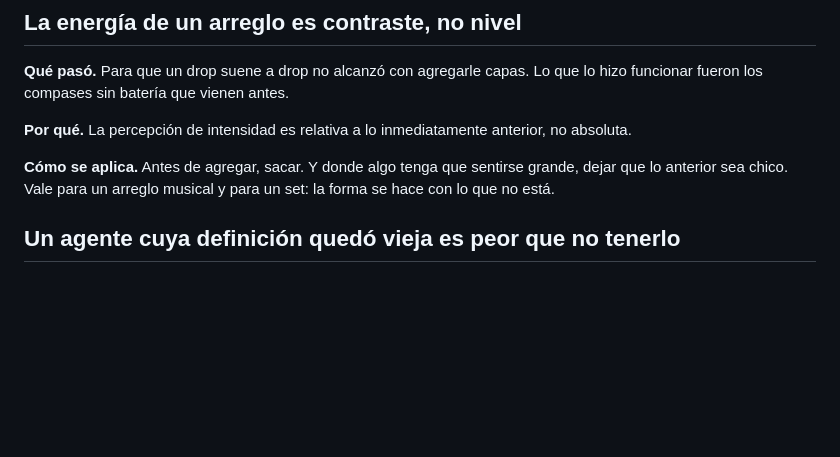
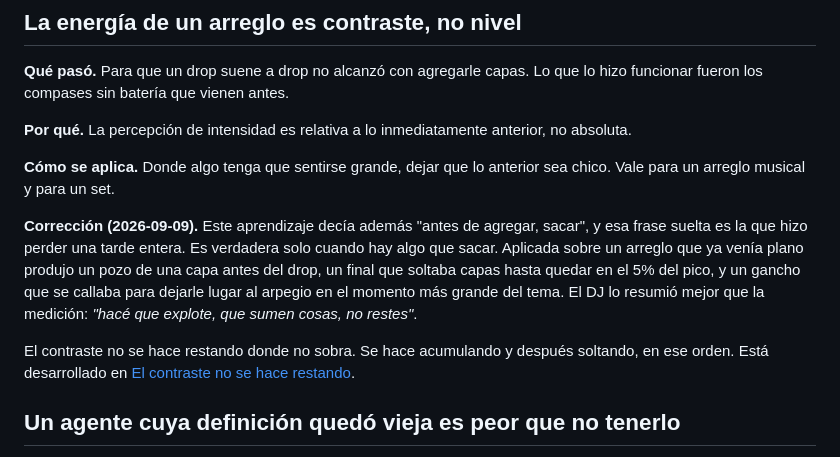
Before and after one commit to gonzalezmarcosdamian/plomo, a Markdown page: docs/APRENDIZAJES.md, the part around one of its changes. GitHub-like rendering; blank space fills up the shorter version.

```diff
--- a/docs/APRENDIZAJES.md
+++ b/docs/APRENDIZAJES.md
@@ -254,9 +254,20 @@ que lo hizo funcionar fueron los compases sin batería que vienen antes.
 **Por qué.** La percepción de intensidad es relativa a lo inmediatamente
 anterior, no absoluta.
 
-**Cómo se aplica.** Antes de agregar, sacar. Y donde algo tenga que sentirse
-grande, dejar que lo anterior sea chico. Vale para un arreglo musical y para un
-set: la forma se hace con lo que no está.
+**Cómo se aplica.** Donde algo tenga que sentirse grande, dejar que lo anterior
+sea chico. Vale para un arreglo musical y para un set.
+
+**Corrección (2026-09-09).** Este aprendizaje decía además "antes de agregar,
+sacar", y esa frase suelta es la que hizo perder una tarde entera. Es verdadera
+solo cuando hay algo que sacar. Aplicada sobre un arreglo que ya venía plano
+produjo un pozo de una capa antes del drop, un final que soltaba capas hasta
+quedar en el 5% del pico, y un gancho que se callaba para dejarle lugar al
+arpegio en el momento más grande del tema. El DJ lo resumió mejor que la
+medición: *"hacé que explote, que sumen cosas, no restes"*.
+
+El contraste no se hace restando donde no sobra. Se hace acumulando y después
+soltando, en ese orden. Está desarrollado en [El contraste no se hace
+restando](#el-contraste-no-se-hace-restando).
 
 ## Un agente cuya definición quedó vieja es peor que no tenerlo
 
```
Also changed, not shown: other parts of docs/APRENDIZAJES.md (+61 -0 lines), 1 other file.
